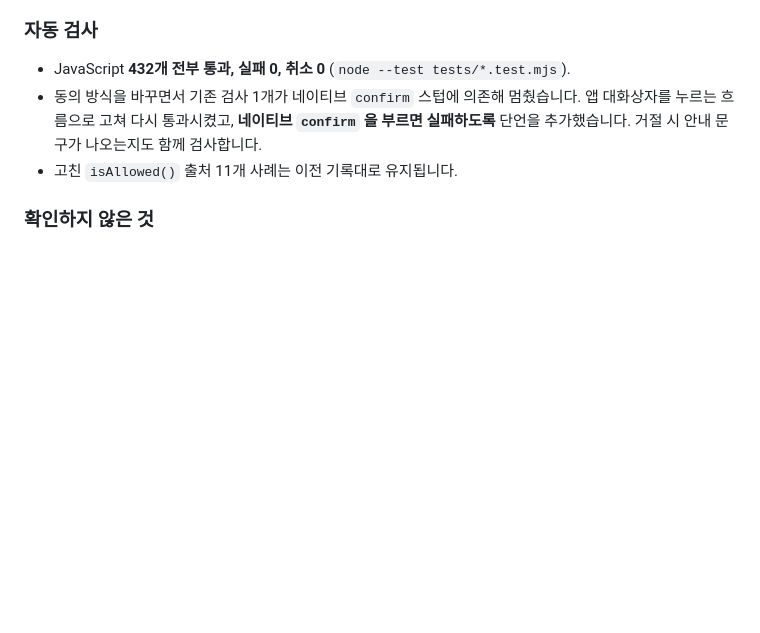
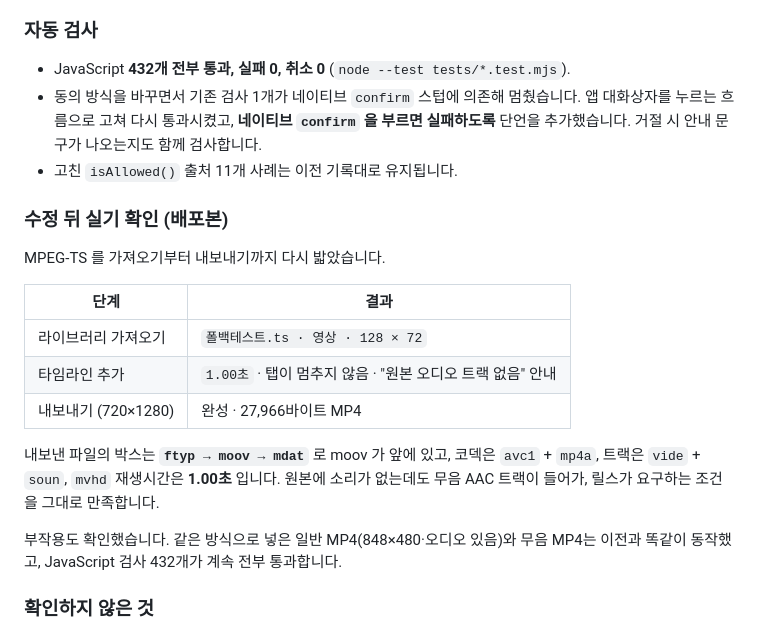
Before and after one commit to xixili0124-star/shorts-studio, a Markdown page: VERIFICATION.md, the part around the change. Drawn GitHub-style; blank space fills up the shorter version.

Commit message:
MPEG-TS 가 내보내기까지 되는 것을 배포본에서 확인
가져오기 1.00초, 타임라인 추가 시 정지 없음, 720x1280 내보내기 완성.
산출 MP4 는 ftyp -> moov -> mdat 순서에 avc1 + mp4a, 재생시간 1.00초다.
원본에 소리가 없는데도 무음 AAC 트랙이 들어가 릴스 조건을 만족한다.

일반 MP4 와 무음 MP4 도 이전과 같이 동작하고 검사 432개가 계속 통과한다.

Co-Authored-By: Claude Opus 5 <noreply@anthropic.com>

```diff
--- a/VERIFICATION.md
+++ b/VERIFICATION.md
@@ -42,6 +42,23 @@ t≥2.0 부터 프레임이 나왔고 첫 프레임은 1.90초였습니다. `tra
   대화상자를 누르는 흐름으로 고쳐 다시 통과시켰고, **네이티브 `confirm` 을 부르면 실패하도록**
   단언을 추가했습니다. 거절 시 안내 문구가 나오는지도 함께 검사합니다.
 - 고친 `isAllowed()` 출처 11개 사례는 이전 기록대로 유지됩니다.
+
+### 수정 뒤 실기 확인 (배포본)
+
+MPEG-TS 를 가져오기부터 내보내기까지 다시 밟았습니다.
+
+| 단계 | 결과 |
+| --- | --- |
+| 라이브러리 가져오기 | `폴백테스트.ts · 영상 · 128 × 72` |
+| 타임라인 추가 | `1.00초` · 탭이 멈추지 않음 · "원본 오디오 트랙 없음" 안내 |
+| 내보내기 (720×1280) | 완성 · 27,966바이트 MP4 |
+
+내보낸 파일의 박스는 **`ftyp → moov → mdat`** 로 moov 가 앞에 있고, 코덱은 `avc1` + `mp4a`,
+트랙은 `vide` + `soun`, `mvhd` 재생시간은 **1.00초** 입니다. 원본에 소리가 없는데도 무음 AAC
+트랙이 들어가, 릴스가 요구하는 조건을 그대로 만족합니다.
+
+부작용도 확인했습니다. 같은 방식으로 넣은 일반 MP4(848×480·오디오 있음)와 무음 MP4는
+이전과 똑같이 동작했고, JavaScript 검사 432개가 계속 전부 통과합니다.
 
 ### 확인하지 않은 것
 
```
